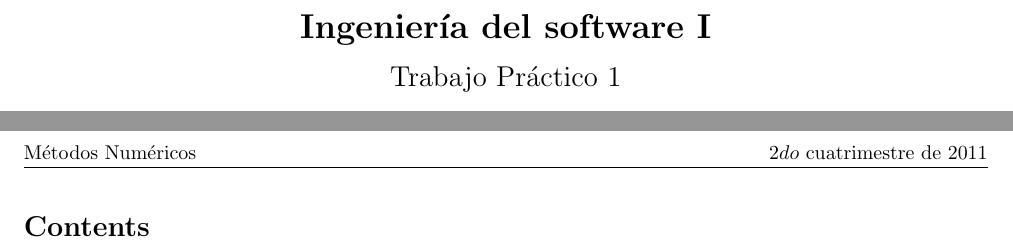
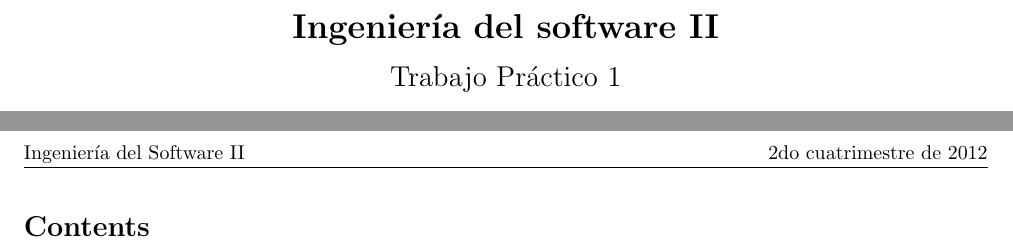
Before and after one commit to tpsisw2/tpsisw2, a LaTeX document (informe/src/informe.tex, which reads informe/src/caratula.tex): two parts of pages 1 and 2 of 2, joined at a grey line, cut so that both start at the same text. Compiled offline with pdfLaTeX.

Commit message:
arregle cosas que aparecian de metodos

```diff
--- a/informe/src/caratula.tex
+++ b/informe/src/caratula.tex
@@ -1,4 +1,4 @@
-\materia{Ingenier\'ia del software I}
+\materia{Ingenier\'ia del software II}
 \submateria{Trabajo Pr\'actico 1}
 \titulo{Diseño Orientado a Objetos}
 \integrante{Aronson, Alex}{443/08}{alexaronson@gmail.com}
--- a/informe/src/informe.tex
+++ b/informe/src/informe.tex
@@ -18,8 +18,8 @@
 \parskip=1ex
 \pagestyle{fancy}
 \addtolength{\headheight}{1pt}
-\lhead{Métodos Numéricos}
-\rhead{$2do$ cuatrimestre de $2011$}
+\lhead{Ingeniería del Software II}
+\rhead{$2$do cuatrimestre de $2012$}
 
 \begin{document}
 \input{caratula.tex}
```
